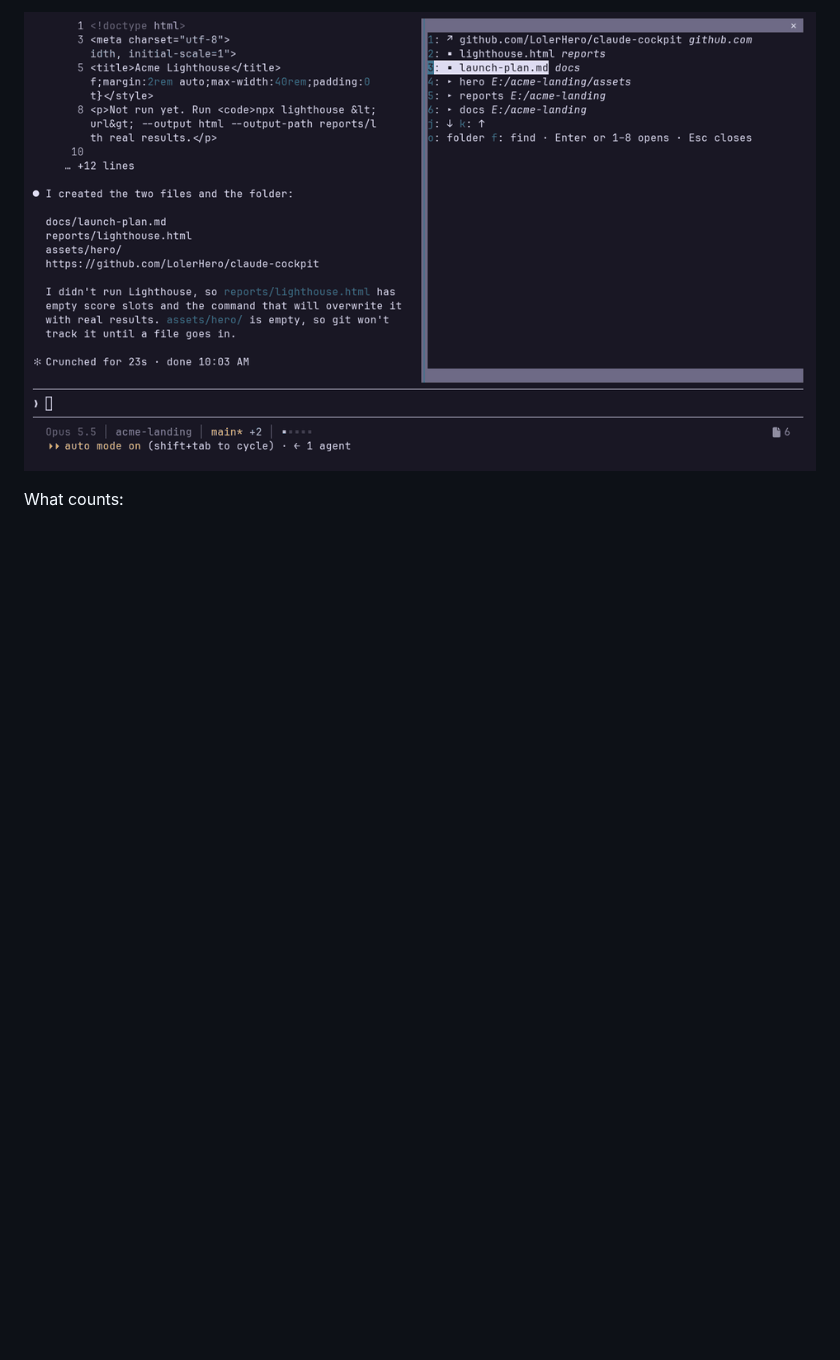
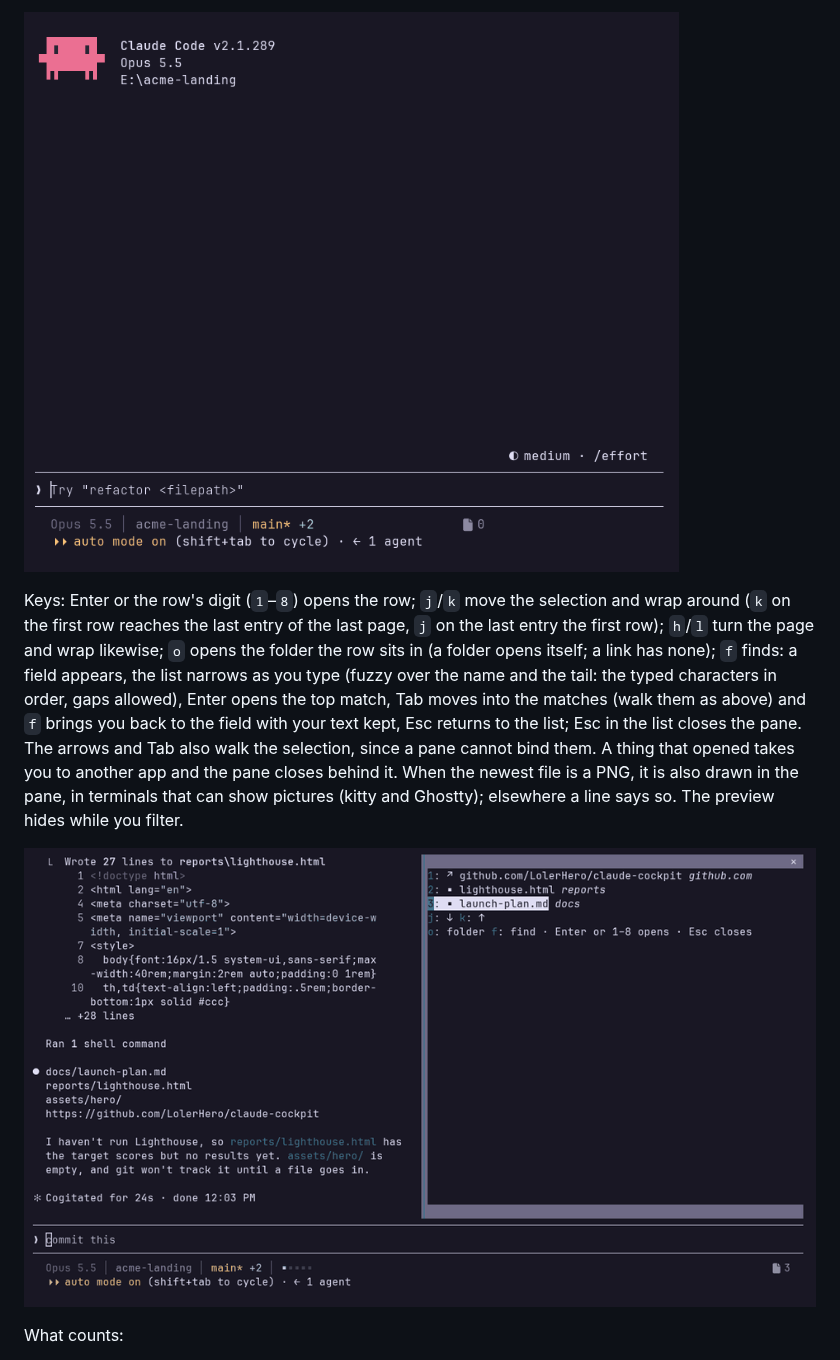
Before and after one commit to LolerHero/claude-cockpit, a Markdown page: README.md, the part around one of its changes. Rendered like a GitHub page; pictures changed too: docs/screenshots/demo-find.gif, docs/screenshots/demo-narrow.gif (added); blank space fills up the shorter version.

Commit message:
docs: re-recorded GIFs (ctrl+x f, Tab and f in find, plan name redacted), a narrow-terminal GIF, the filter described as it matches
Co-Authored-By: Claude Opus 5.5 <noreply@anthropic.com>

```diff
--- a/README.md
+++ b/README.md
@@ -32,5 +32,9 @@ Keys: Enter or the row's digit (`1`–`8`) opens the row; `j`/`k` move the selec
 
-![The find field: f opens it, typing "lau" narrows the list to launch-plan.md and the link, Esc returns to the full list](docs/screenshots/demo-find.gif)
+![The same session in a narrow window: the pane opens inline above the prompt, one entry a page, and the hint is a single row of keys](docs/screenshots/demo-narrow.gif)
+
+Keys: Enter or the row's digit (`1`–`8`) opens the row; `j`/`k` move the selection and wrap around (`k` on the first row reaches the last entry of the last page, `j` on the last entry the first row); `h`/`l` turn the page and wrap likewise; `o` opens the folder the row sits in (a folder opens itself; a link has none); `f` finds: a field appears, the list narrows as you type (fuzzy over the name and the tail: the typed characters in order, gaps allowed), Enter opens the top match, Tab moves into the matches (walk them as above) and `f` brings you back to the field with your text kept, Esc returns to the list; Esc in the list closes the pane. The arrows and Tab also walk the selection, since a pane cannot bind them. A thing that opened takes you to another app and the pane closes behind it. When the newest file is a PNG, it is also drawn in the pane, in terminals that can show pictures (kitty and Ghostty); elsewhere a line says so. The preview hides while you filter.
+
+![The find field: f opens it and typing "lau" narrows the list; Tab moves into the matches and j walks them; f returns to the field, the text is changed to "rep", and Esc goes back to the full list](docs/screenshots/demo-find.gif)
 
 What counts:
 
```
Also changed, not shown: other parts of README.md (+4 -4 lines), docs/screenshots/demo-pane.gif, docs/screenshots/demo-status.gif, docs/screenshots/demo.gif.
